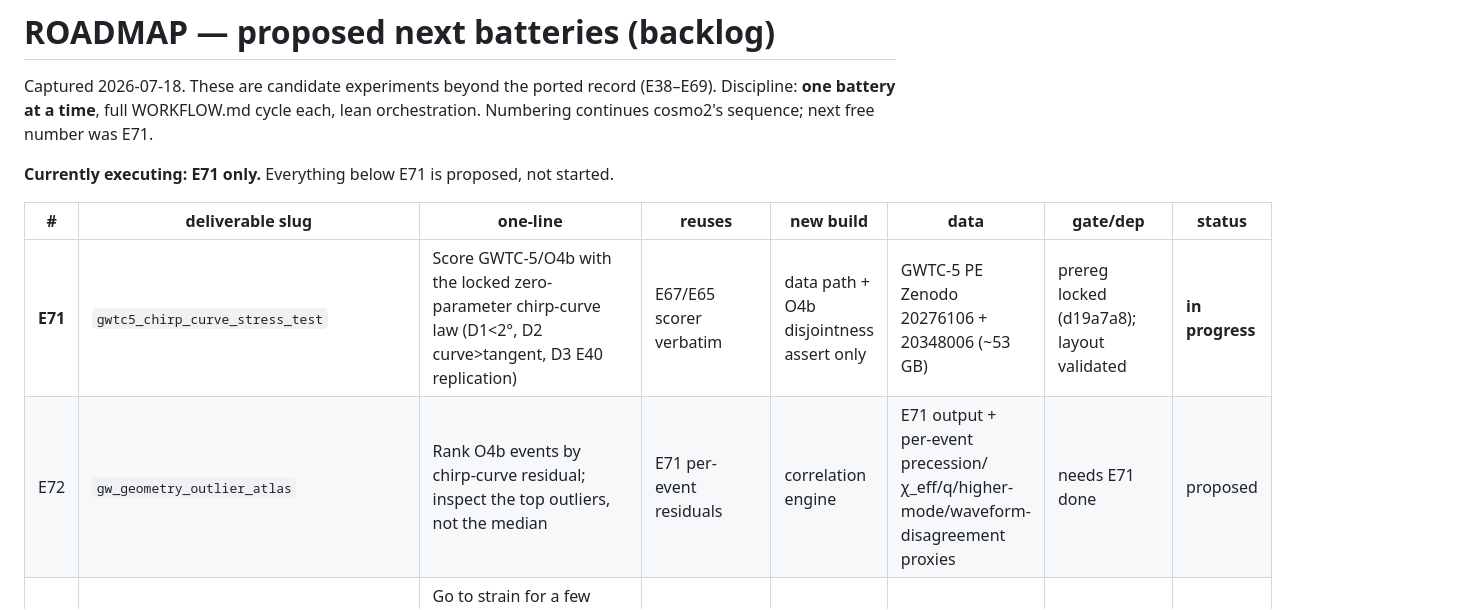
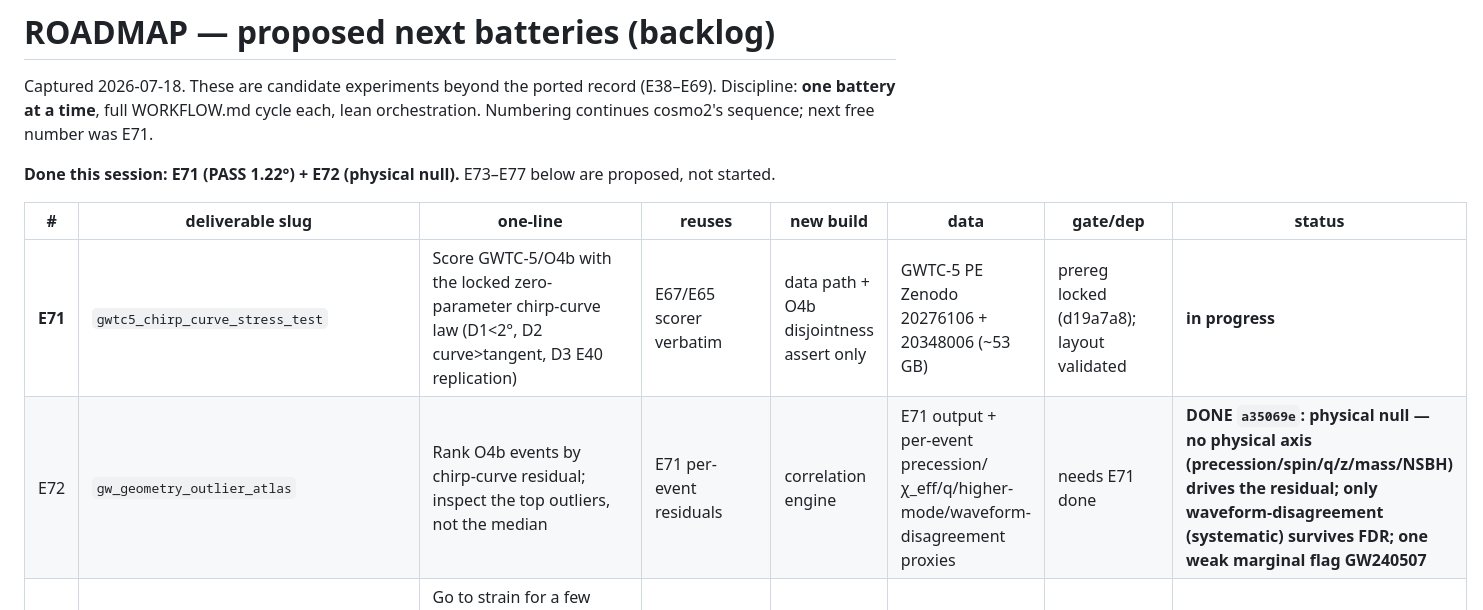
Before and after one commit to kunalb541/GW, a Markdown page: docs/ROADMAP.md, the part around the change. Rendered like a GitHub page.

Commit message:
docs: mark E72 done (physical null) in ROADMAP
Co-Authored-By: Claude Opus 4.8 <noreply@anthropic.com>

```diff
--- a/docs/ROADMAP.md
+++ b/docs/ROADMAP.md
@@ -4,12 +4,12 @@ Captured 2026-07-18. These are candidate experiments beyond the ported record (E
 Discipline: **one battery at a time**, full WORKFLOW.md cycle each, lean orchestration.
 Numbering continues cosmo2's sequence; next free number was E71.
 
-**Currently executing: E71 only.** Everything below E71 is proposed, not started.
+**Done this session: E71 (PASS 1.22°) + E72 (physical null).** E73–E77 below are proposed, not started.
 
 | # | deliverable slug | one-line | reuses | new build | data | gate/dep | status |
 |---|---|---|---|---|---|---|---|
 | **E71** | `gwtc5_chirp_curve_stress_test` | Score GWTC-5/O4b with the locked zero-parameter chirp-curve law (D1<2°, D2 curve>tangent, D3 E40 replication) | E67/E65 scorer verbatim | data path + O4b disjointness assert only | GWTC-5 PE Zenodo 20276106 + 20348006 (~53 GB) | prereg locked (d19a7a8); layout validated | **in progress** |
-| E72 | `gw_geometry_outlier_atlas` | Rank O4b events by chirp-curve residual; inspect the top outliers, not the median | E71 per-event residuals | correlation engine | E71 output + per-event precession/χ_eff/q/higher-mode/waveform-disagreement proxies | needs E71 done | proposed |
+| E72 | `gw_geometry_outlier_atlas` | Rank O4b events by chirp-curve residual; inspect the top outliers, not the median | E71 per-event residuals | correlation engine | E71 output + per-event precession/χ_eff/q/higher-mode/waveform-disagreement proxies | needs E71 done | **DONE `a35069e`: physical null — no physical axis (precession/spin/q/z/mass/NSBH) drives the residual; only waveform-disagreement (systematic) survives FDR; one weak marginal flag GW240507** |
 | E73 | `frequency_resolved_information_geometry` | Go to strain for a few loud events: time-frequency tracks, inspiral-only vs merger-only geometry, where in frequency the chirp-curve law emerges; test the E65 rotation hypothesis on high-freq merger data | E65 geometry | strain/TF pipeline (GWOSC strain, not just posteriors) | loud-event strain (GWOSC) | new modality | proposed |
 | E74 | `o4_ringdown_kerr_stress_test` | Loudest O4/O4b ringdowns → rerun no-hair/area (Kerr freq + damping consistency, overtone systematics) | E47/E59/E60 | loud-event selection | GWTC-5 (rides E71 download) + LVK TGR rin products | ringdown SNR still binding; manage expectations | proposed |
 | E75 | `cross_band_gw_fundamental_physics` | PTA (nHz) + LVK (stellar-mass) in ONE framework: do both prefer GR tensor correlations/propagation? one modified-gravity parameter across bands? PTA curvature vs SMBHB/strings/phase-transition as a cross-band falsifier | E58 (propagation) + E68 (PTA) | cross-band linkage | LVK propagation posteriors + PTA chains | genuinely fundamental; medium-high build | proposed |
```
